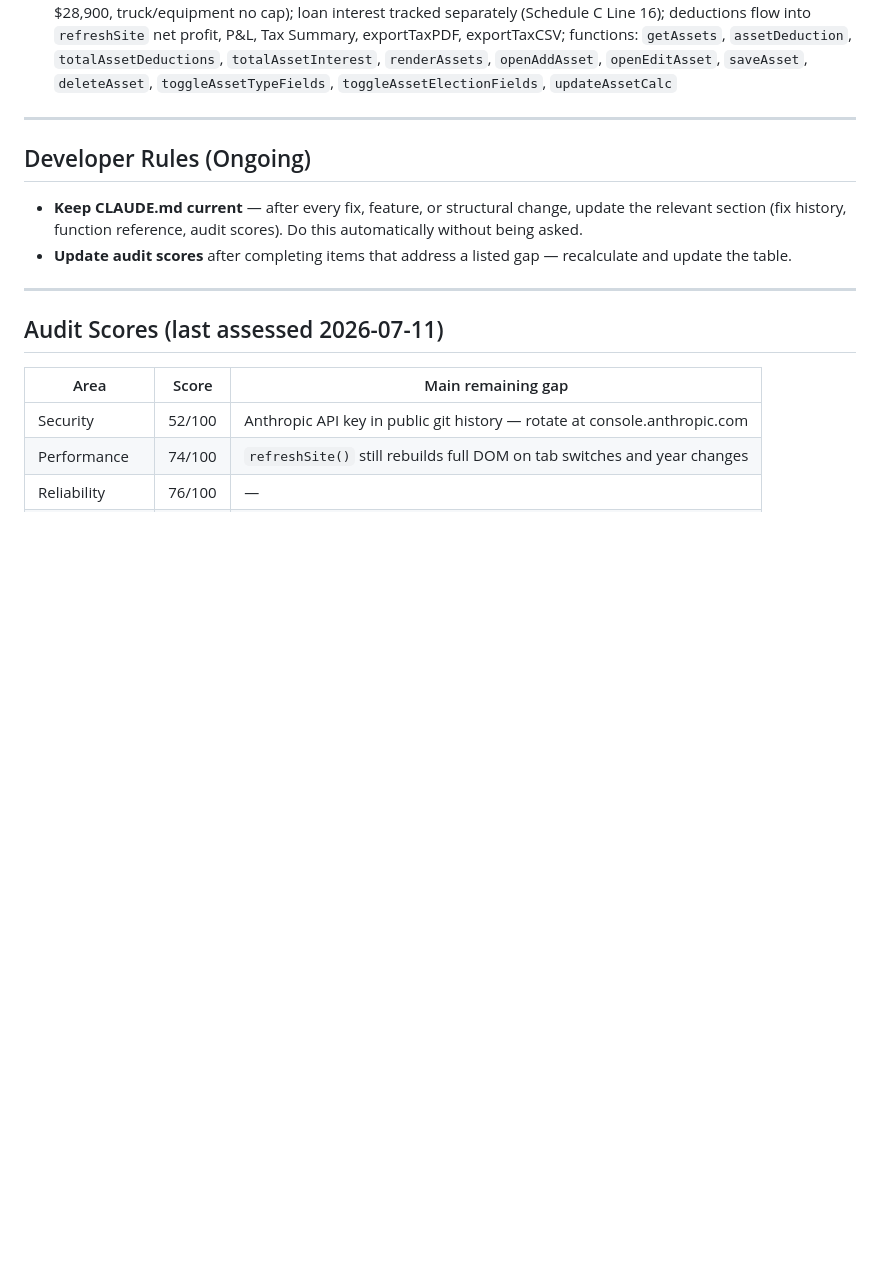
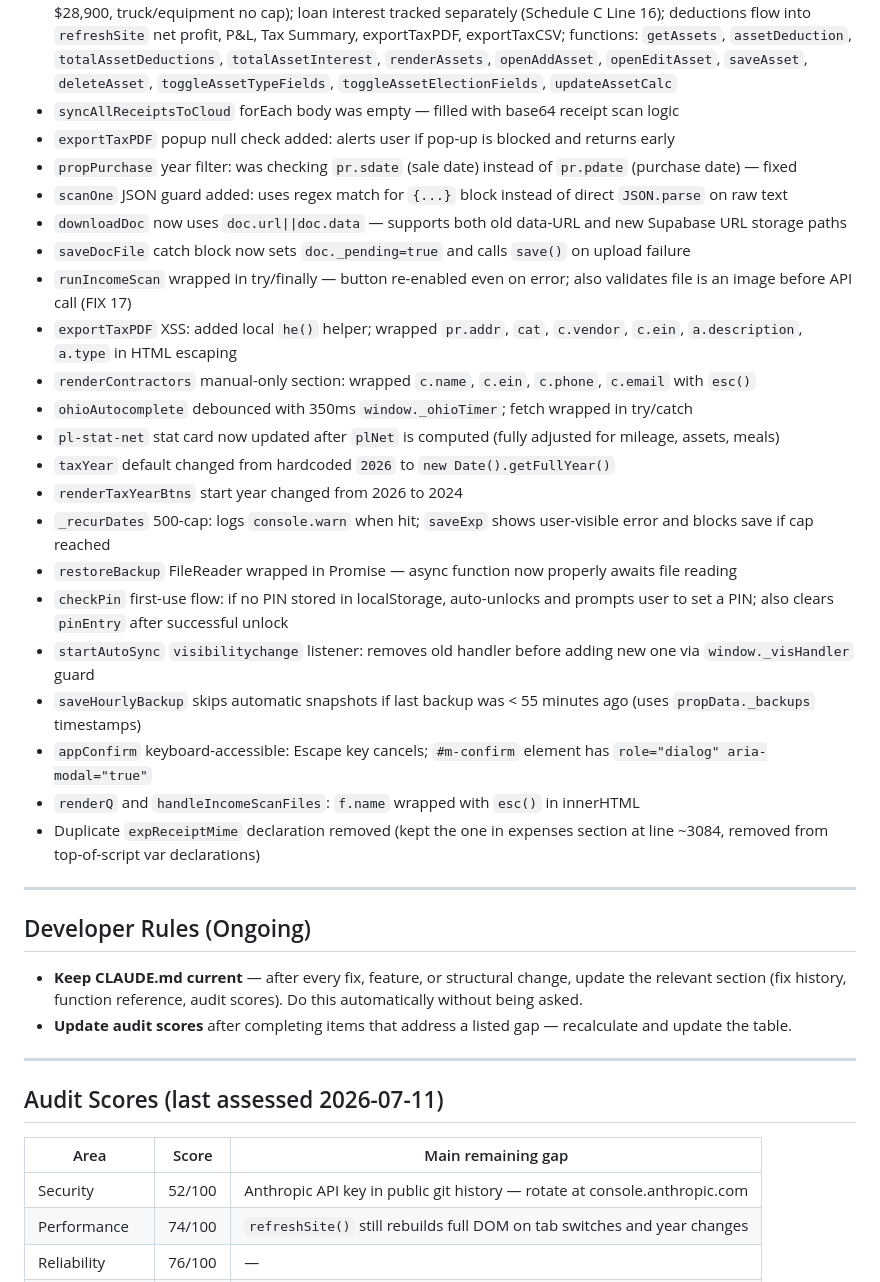
Before and after one commit to tml828/apex-homes, a Markdown page: CLAUDE.md, the part around the change. GitHub-like rendering; blank space fills up the shorter version.

Commit message:
Update CLAUDE.md with 23-bug audit fix history
Co-Authored-By: Claude Sonnet 4.6 <noreply@anthropic.com>
Claude-Session: https://claude.ai/code/session_01SMZUyzyEmeGGWyNNanwpLM

```diff
--- a/CLAUDE.md
+++ b/CLAUDE.md
@@ -271,6 +271,27 @@ Property keys are always lowercase, no spaces.
 - Retry Failed Receipts button on Company tab: scans all expenses in memory for base64 receipts, uploads to Supabase storage, updates records so other devices sync
 - Scan date `"null"` bug fixed: AI returns string `"null"` (not JSON null) when no date found; `"null"` is truthy so fallback to today never triggered; fixed on both expense and credit scan paths
 - Fixed Assets tab added to Tax page: `propData._assets` array; Section 179 / Bonus Depreciation / MACRS 5-yr elections; vehicle fields (make/model/year/VIN/GVWR/miles); IRS caps enforced (passenger car $12,200, heavy SUV $28,900, truck/equipment no cap); loan interest tracked separately (Schedule C Line 16); deductions flow into `refreshSite` net profit, P&L, Tax Summary, exportTaxPDF, exportTaxCSV; functions: `getAssets`, `assetDeduction`, `totalAssetDeductions`, `totalAssetInterest`, `renderAssets`, `openAddAsset`, `openEditAsset`, `saveAsset`, `deleteAsset`, `toggleAssetTypeFields`, `toggleAssetElectionFields`, `updateAssetCalc`
+- `syncAllReceiptsToCloud` forEach body was empty — filled with base64 receipt scan logic
+- `exportTaxPDF` popup null check added: alerts user if pop-up is blocked and returns early
+- `propPurchase` year filter: was checking `pr.sdate` (sale date) instead of `pr.pdate` (purchase date) — fixed
+- `scanOne` JSON guard added: uses regex match for `{...}` block instead of direct `JSON.parse` on raw text
+- `downloadDoc` now uses `doc.url||doc.data` — supports both old data-URL and new Supabase URL storage paths
+- `saveDocFile` catch block now sets `doc._pending=true` and calls `save()` on upload failure
+- `runIncomeScan` wrapped in try/finally — button re-enabled even on error; also validates file is an image before API call (FIX 17)
+- `exportTaxPDF` XSS: added local `he()` helper; wrapped `pr.addr`, `cat`, `c.vendor`, `c.ein`, `a.description`, `a.type` in HTML escaping
+- `renderContractors` manual-only section: wrapped `c.name`, `c.ein`, `c.phone`, `c.email` with `esc()`
+- `ohioAutocomplete` debounced with 350ms `window._ohioTimer`; fetch wrapped in try/catch
+- `pl-stat-net` stat card now updated after `plNet` is computed (fully adjusted for mileage, assets, meals)
+- `taxYear` default changed from hardcoded `2026` to `new Date().getFullYear()`
+- `renderTaxYearBtns` start year changed from 2026 to 2024
+- `_recurDates` 500-cap: logs `console.warn` when hit; `saveExp` shows user-visible error and blocks save if cap reached
+- `restoreBackup` FileReader wrapped in Promise — async function now properly awaits file reading
+- `checkPin` first-use flow: if no PIN stored in localStorage, auto-unlocks and prompts user to set a PIN; also clears `pinEntry` after successful unlock
+- `startAutoSync` `visibilitychange` listener: removes old handler before adding new one via `window._visHandler` guard
+- `saveHourlyBackup` skips automatic snapshots if last backup was < 55 minutes ago (uses `propData._backups` timestamps)
+- `appConfirm` keyboard-accessible: Escape key cancels; `#m-confirm` element has `role="dialog" aria-modal="true"`
+- `renderQ` and `handleIncomeScanFiles`: `f.name` wrapped with `esc()` in innerHTML
+- Duplicate `expReceiptMime` declaration removed (kept the one in expenses section at line ~3084, removed from top-of-script var declarations)
 
 ---
 
```
